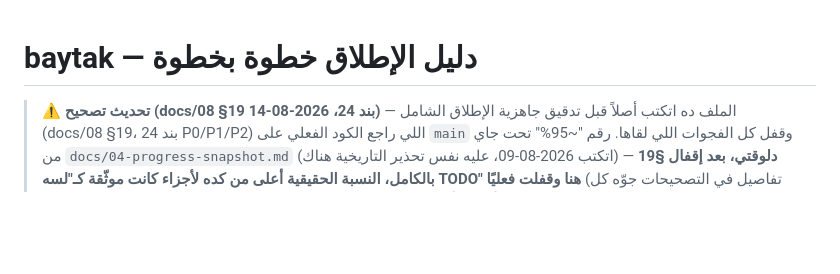
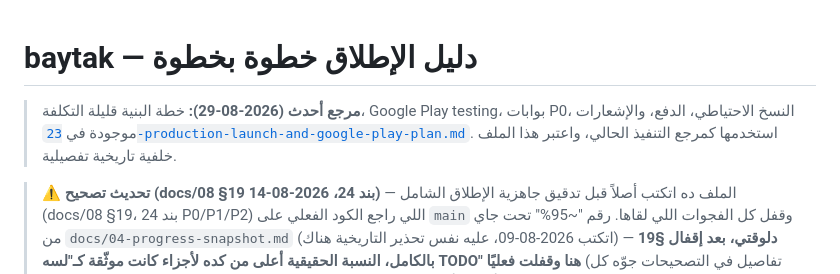
Before and after one commit to youssefelsane-hash/portalSp, a Markdown page: docs/05-launch-checklist.md, the part around the change. Rendered like a GitHub page; blank space fills up the shorter version.

Commit message:
docs: add production and Google Play launch plan

```diff
--- a/docs/05-launch-checklist.md
+++ b/docs/05-launch-checklist.md
@@ -1,4 +1,9 @@
 # baytak — دليل الإطلاق خطوة بخطوة
+
+> **مرجع أحدث (2026-08-29):** خطة البنية قليلة التكلفة، Google Play testing، بوابات P0،
+> النسخ الاحتياطي، الدفع، والإشعارات موجودة في
+> [`23-production-launch-and-google-play-plan.md`](./23-production-launch-and-google-play-plan.md).
+> استخدمها كمرجع التنفيذ الحالي، واعتبر هذا الملف خلفية تاريخية تفصيلية.
 
 > ⚠️ **تحديث تصحيح (docs/08 §19 بند 24، 2026-08-14)** — الملف ده اتكتب أصلاً قبل تدقيق جاهزية
 > الإطلاق الشامل (docs/08 §19، 24 بند P0/P1/P2) اللي راجع الكود الفعلي على `main` وقفل كل الفجوات
```
Also changed, not shown: docs/23-production-launch-and-google-play-plan.md (added, +366 -0 lines).
